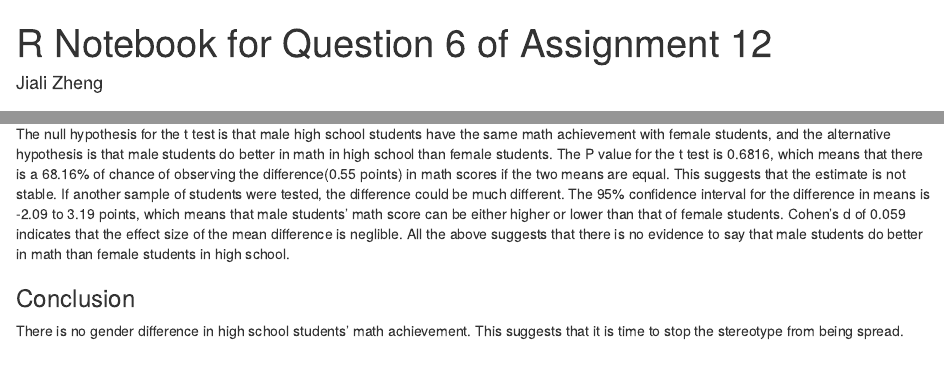
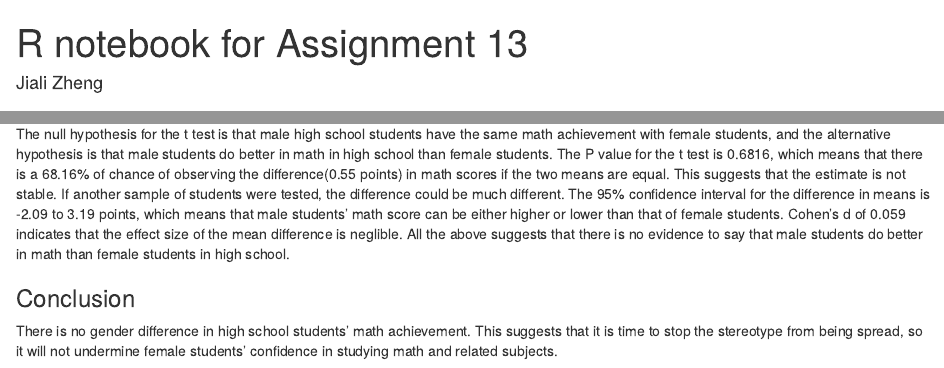
Before and after one commit to jializheng0211/Jiali-Zheng-Assignment-13-Git, an R Markdown document (Jiali Zheng Learning Group H report.Rmd): the page in a window 1100 px wide, from its top, and a second part further down, joined at a grey line. Rendered offline with R 4.5, knitr and Pandoc, with nearby package versions; some code elsewhere in the file could not run offline.

Commit message:
Changed the title of the report.

```diff
--- a/Jiali Zheng Learning Group H report.Rmd
+++ b/Jiali Zheng Learning Group H report.Rmd
@@ -1,5 +1,5 @@
 ---
-title: "R Notebook for Question 6 of Assignment 12"
+title: "R notebook for Assignment 13"
 output: html_notebook
 author: Jiali Zheng
 ---
@@ -59,4 +59,4 @@ ggplot(data = hsb2) +
 The null hypothesis for the t test is that male high school students have the same math achievement with female students, and the alternative hypothesis is that male students do better in math in high school than female students. The P value for the t test is 0.6816, which means that there is a 68.16% of chance of observing the difference(0.55 points) in math scores if the two means are equal. This suggests that the estimate is not stable. If another sample of students were tested, the difference could be much different. The 95% confidence interval for the difference in means is -2.09 to 3.19 points, which means that male students' math score can be either higher or lower than that of female students. Cohen's d of 0.059 indicates that the effect size of the mean difference is neglible. All the above suggests that there is no evidence to say that male students do better in math than female students in high school.
 
 ### Conclusion
-There is no gender difference in high school students' math achievement. This suggests that it is time to stop the stereotype from being spread.
+There is no gender difference in high school students' math achievement. This suggests that it is time to stop the stereotype from being spread, so it will not undermine female students' confidence in studying math and related subjects.
```
